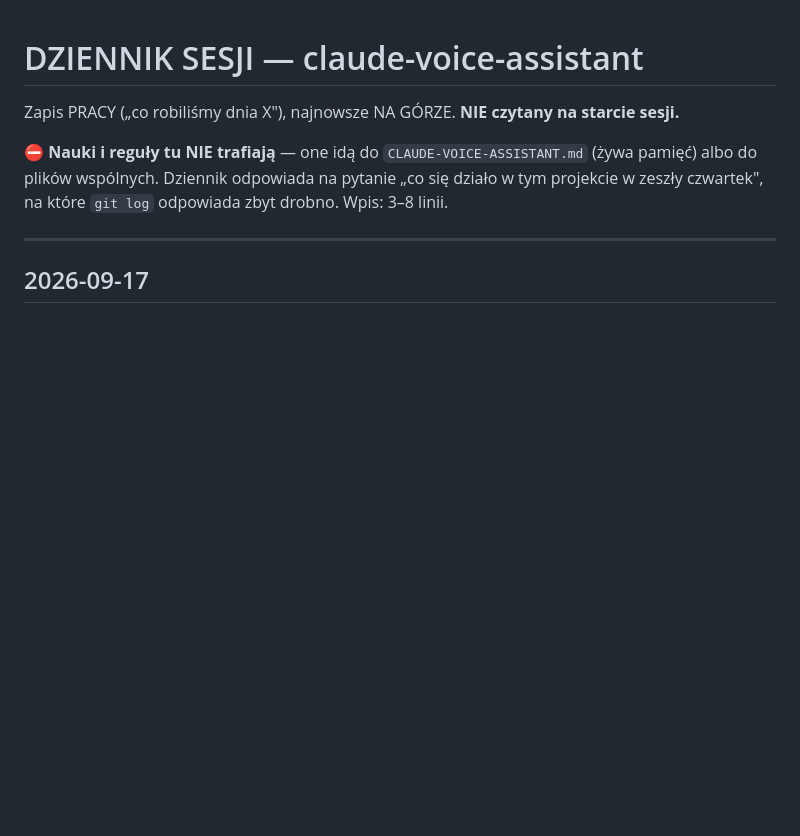
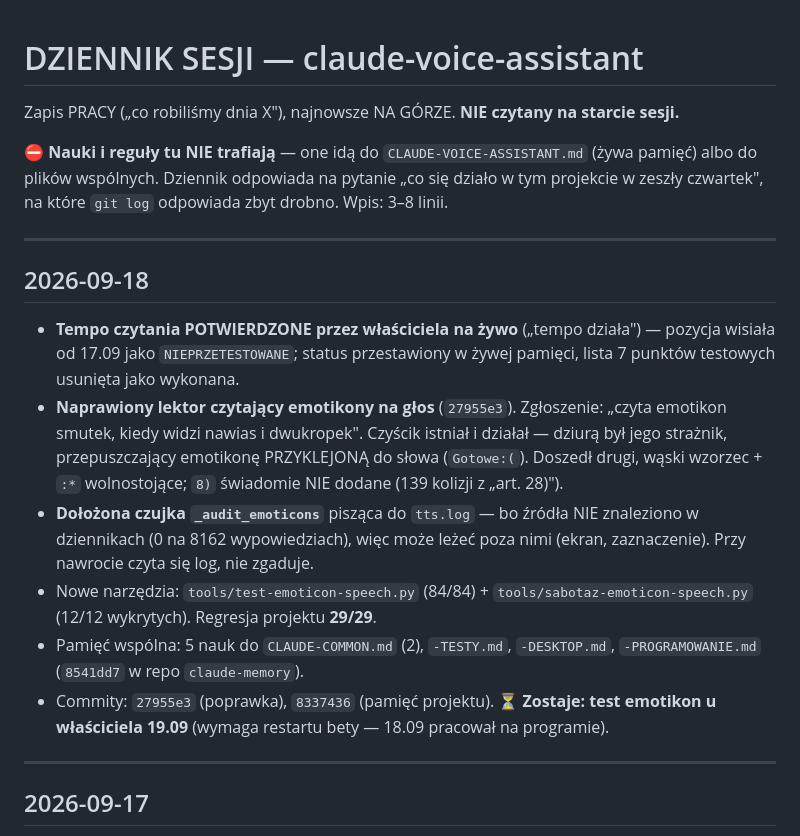
Before and after one commit to WojtekL7/claude-voice-assistant, a Markdown page: CLAUDE-VOICE-ASSISTANT-DZIENNIK.md, the part around the change. GitHub-like rendering; blank space fills up the shorter version.

Commit message:
dziennik(VCA): wpis 2026-09-18 - tempo potwierdzone, emotikony naprawione, czujka audytu
Co-Authored-By: Claude Opus 5 (1M context) <noreply@anthropic.com>

```diff
--- a/CLAUDE-VOICE-ASSISTANT-DZIENNIK.md
+++ b/CLAUDE-VOICE-ASSISTANT-DZIENNIK.md
@@ -5,6 +5,17 @@ Zapis PRACY („co robiliśmy dnia X"), najnowsze NA GÓRZE. **NIE czytany na st
 ⛔ **Nauki i reguły tu NIE trafiają** — one idą do `CLAUDE-VOICE-ASSISTANT.md` (żywa pamięć)
 albo do plików wspólnych. Dziennik odpowiada na pytanie „co się działo w tym projekcie
 w zeszły czwartek", na które `git log` odpowiada zbyt drobno. Wpis: 3–8 linii.
+
+---
+
+## 2026-09-18
+
+- **Tempo czytania POTWIERDZONE przez właściciela na żywo** („tempo działa") — pozycja wisiała od 17.09 jako `NIEPRZETESTOWANE`; status przestawiony w żywej pamięci, lista 7 punktów testowych usunięta jako wykonana.
+- **Naprawiony lektor czytający emotikony na głos** (`27955e3`). Zgłoszenie: „czyta emotikon smutek, kiedy widzi nawias i dwukropek". Czyścik istniał i działał — dziurą był jego strażnik, przepuszczający emotikonę PRZYKLEJONĄ do słowa (`Gotowe:(`). Doszedł drugi, wąski wzorzec + `:*` wolnostojące; `8)` świadomie NIE dodane (139 kolizji z „art. 28)").
+- **Dołożona czujka `_audit_emoticons`** pisząca do `tts.log` — bo źródła NIE znaleziono w dziennikach (0 na 8162 wypowiedziach), więc może leżeć poza nimi (ekran, zaznaczenie). Przy nawrocie czyta się log, nie zgaduje.
+- Nowe narzędzia: `tools/test-emoticon-speech.py` (84/84) + `tools/sabotaz-emoticon-speech.py` (12/12 wykrytych). Regresja projektu **29/29**.
+- Pamięć wspólna: 5 nauk do `CLAUDE-COMMON.md` (2), `-TESTY.md`, `-DESKTOP.md`, `-PROGRAMOWANIE.md` (`8541dd7` w repo `claude-memory`).
+- Commity: `27955e3` (poprawka), `8337436` (pamięć projektu). ⏳ **Zostaje: test emotikon u właściciela 19.09** (wymaga restartu bety — 18.09 pracował na programie).
 
 ---
 
```
